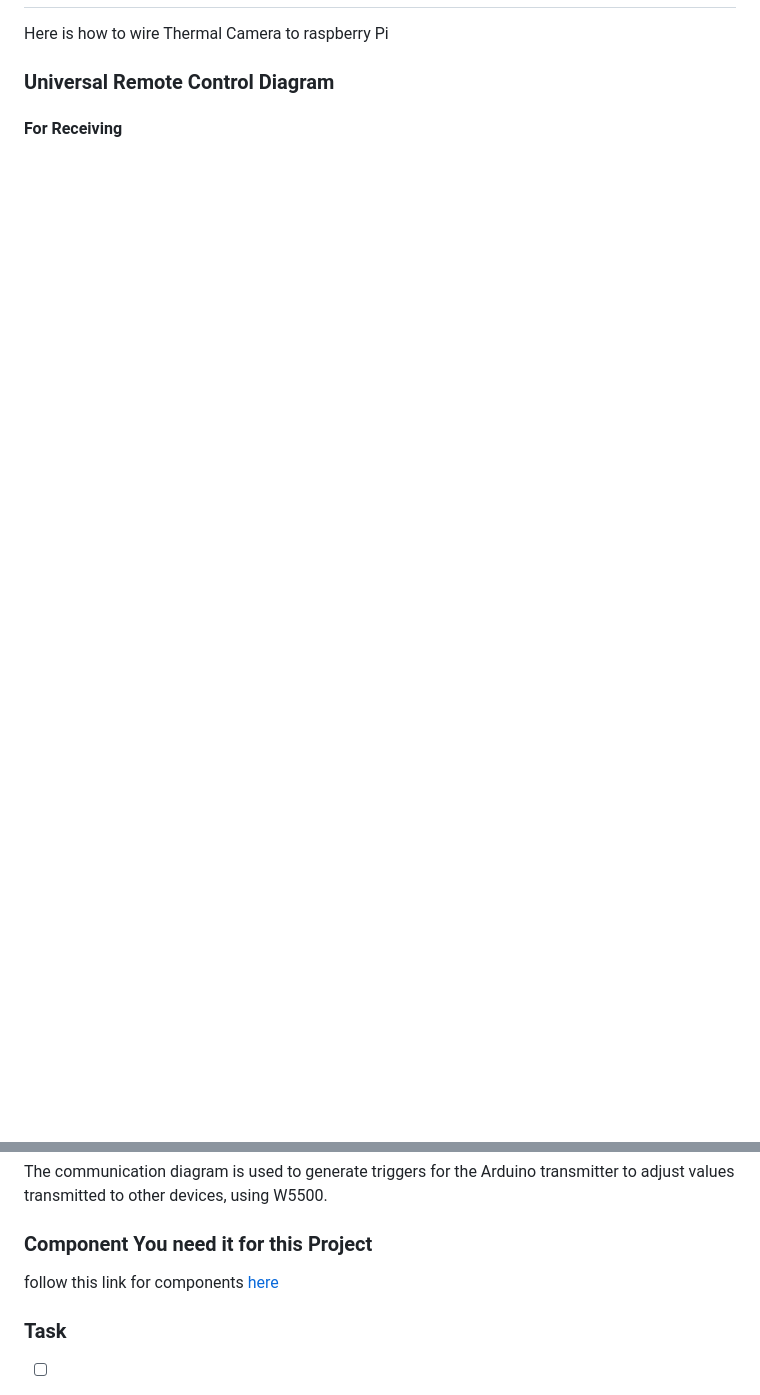
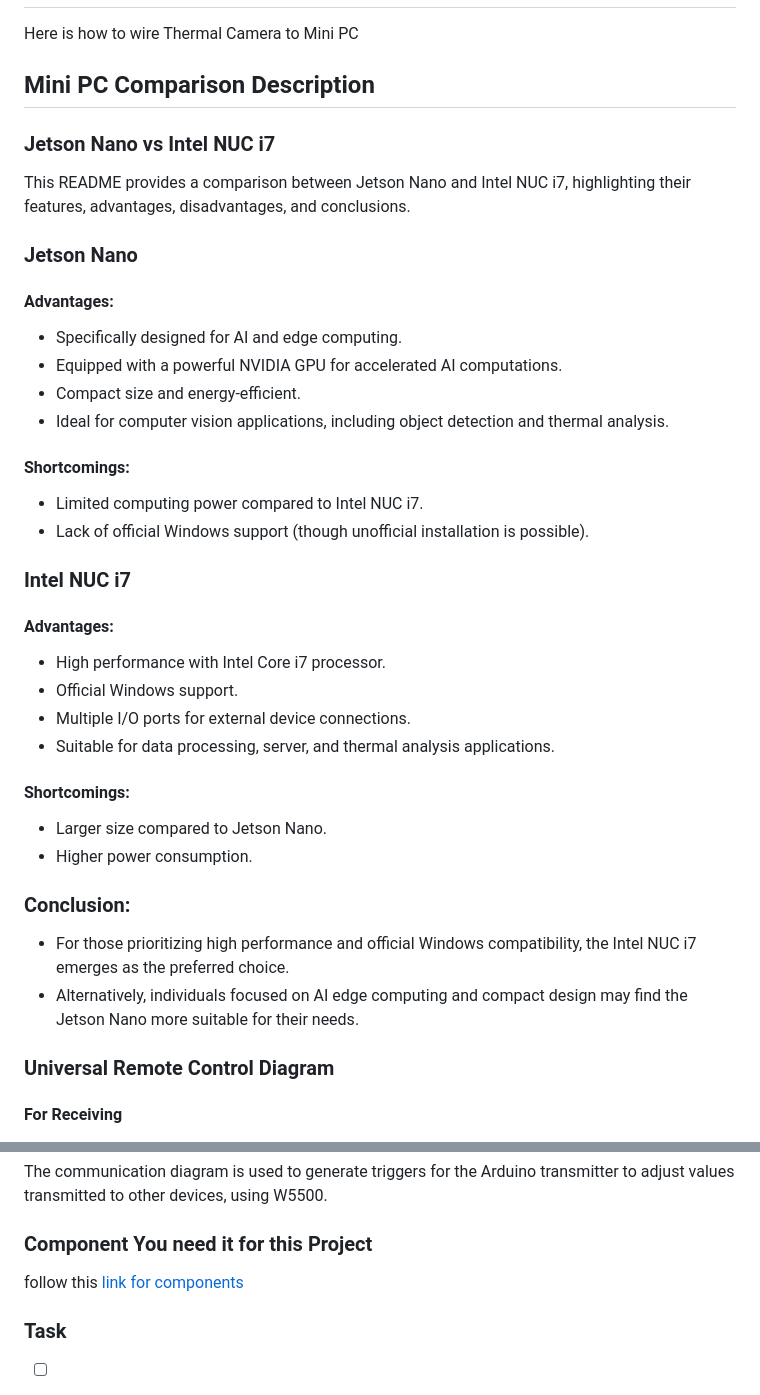
Before and after one commit to robotjaol/thermal_cam_HVAC, a Markdown page: README.md, 2 parts joined by grey strips. Drawn GitHub-style; blank space fills up the shorter version.

Commit message:
add : Mini PC Comparsion

```diff
--- a/README.md
+++ b/README.md
@@ -36,7 +36,42 @@ system looks like this
 
 
 
-Here is how to wire Thermal Camera to raspberry Pi
+Here is how to wire Thermal Camera to Mini PC
+
+## Mini PC Comparison Description
+### Jetson Nano vs Intel NUC i7
+
+This README provides a comparison between Jetson Nano and Intel NUC i7, highlighting their features, advantages, disadvantages, and conclusions.
+
+### Jetson Nano
+
+#### Advantages:
+- Specifically designed for AI and edge computing.
+- Equipped with a powerful NVIDIA GPU for accelerated AI computations.
+- Compact size and energy-efficient.
+- Ideal for computer vision applications, including object detection and thermal analysis.
+
+#### Shortcomings:
+- Limited computing power compared to Intel NUC i7.
+- Lack of official Windows support (though unofficial installation is possible).
+
+### Intel NUC i7
+
+#### Advantages:
+- High performance with Intel Core i7 processor.
+- Official Windows support.
+- Multiple I/O ports for external device connections.
+- Suitable for data processing, server, and thermal analysis applications.
+
+#### Shortcomings:
+- Larger size compared to Jetson Nano.
+- Higher power consumption.
+
+### Conclusion:
+- For those prioritizing high performance and official Windows compatibility, the Intel NUC i7 emerges as the preferred choice.
+- Alternatively, individuals focused on AI edge computing and compact design may find the Jetson Nano more suitable for their needs.
+
+
 ### Universal Remote Control Diagram
 #### For Receiving
 ![Diagram](doc/img/ur_receiver.png)
@@ -55,7 +90,7 @@ The communication diagram is used to generate triggers for the Arduino transmitt
 
 ### Component You need it for this Project
 
-follow this link for components [here](https://docs.google.com/spreadsheets/d/1vpriAi5HHOCgwNC7Mt6s1HICf34Qzx8J2fEp0PEnn2U/edit#gid=0)
+follow this [link for components](https://docs.google.com/spreadsheets/d/1vpriAi5HHOCgwNC7Mt6s1HICf34Qzx8J2fEp0PEnn2U/edit#gid=0)
 
 ### Task
 
```
